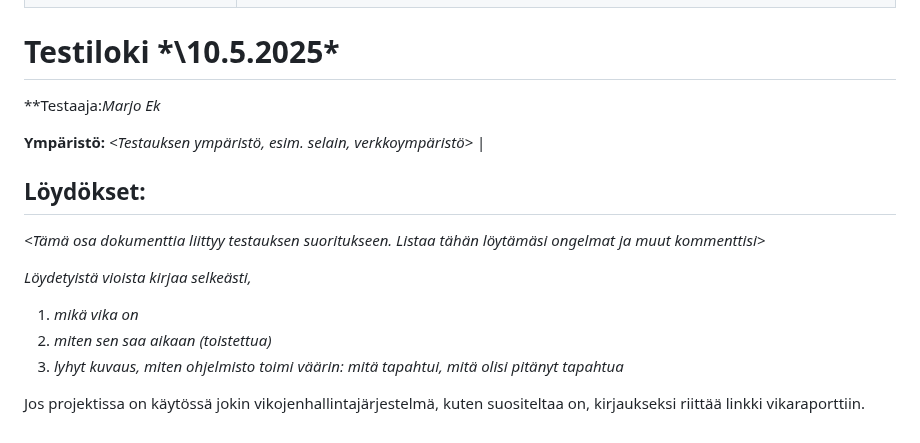
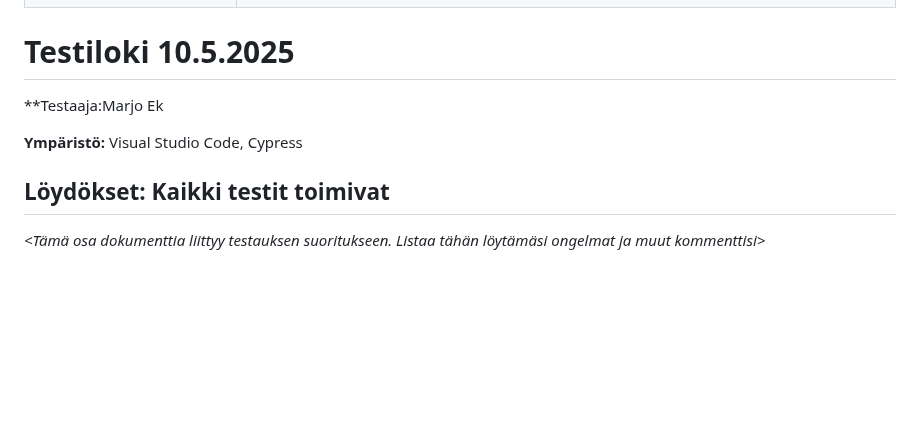
Before and after one commit to MaxLVer/TicketGuru, a Markdown page: testaus.md, the part around one of its changes. Rendered like a GitHub page; blank space fills up the shorter version.

Commit message:
Korjaus testi dokumentaatitoon

```diff
--- a/testaus.md
+++ b/testaus.md
@@ -15,22 +15,15 @@
 *\<Varmistaa, että kaikkien ostostapahtumien haku onnistuu, yksittäisen ostostapahtuman haku epäonnistuu jos tapahtumaa ei ole ja uuden ostostapahtuman luominen onnistuu* | *\<Suoritetaan testi OstostapahtumaControllerTest.java käyttämällä Visual Studio Codea. testHaeKaikkiOstostapahtumat_Returns200AndList-testissä mockataan yksi ostostapahtuma. Suoritetaan GET /ostostapahtumat ja odotetaan 200 OK. Varmistetaan, että JSON-vastauksessa ensimmäisen objektin ostostapahtumaId on 1. testHaeOstostapahtuma_EiLoydy_Returns404-testissä simuloidaan tilanne, jossa findById palauttaa tyhjän. Suoritetaan GET /ostostapahtumat/99. Varmistetaan, että status on 404 Not Found ja virheviesti näytetään. testLisaaOstostapahtuma_Onnistuu_Returns201-testissä mockataan käyttäjä ja tallennettava ostostapahtuma. Suoritetaan POST /ostostapahtumat JSON-rungolla, jossa annetaan myyntiaika, käyttäjä-ID ja tyhjä lippulista. Odotetaan 201 Created ja varmistetaan, että vastausrungossa kayttajaId on 1.>*
 *\<Varmistaa, että kirjautuminen onnistuu ja JWT-token saadaan, uuden tapahtuman luonti onnistuu , kaikkien tapahtumien haku onnistuu, tapahtuman haku id:llä onnistuu sekä tapahtuman poistaminen onnistuu* | *\<Suoritetaan testi TapahtumaIntegrationTest.java käyttämällä Visual Studio Codea. @BeforeEach kirjauduSisaan-metodi suorittaa POST /kayttajat/kirjaudu -pyynnön käyttäjätunnuksella kayttaja/testaaja123. Varmistetaan, että status on 200 OK ja JWT-token ei ole null. testLisaaTapahtuma-testissä luodaan uusi tapahtuma POST /tapahtumat -pyynnöllä. Varmistetaan 201 Created ja tulostetaan vastauksen runko. testHaeKaikkiTapahtumat-testissä tehdään GET /tapahtumat -kutsu JWT-tokenin kanssa. Varmistetaan, että status on 200 OK ja vastauksena tulee JSON-lista tapahtumista. testHaeTapahtumaIdlla-testissä tehdään GET /tapahtumat/{id} -kutsu olemassa olevalla ID:llä (2L). Varmistetaan 200 OK ja tulostetaan tapahtuman tiedot. testPoistaTapahtuma-testissä ensin luodaan uusi tapahtuma ja sen jälkeen poistetaan se DELETE /tapahtumat/{id} -kutsulla. Varmistetaan, että poiston HTTP-status on 204 No Content tai 200 OK.>*
 
-Testiloki *\10.5.2025\*
+Testiloki 10.5.2025
 =======================
 
-**Testaaja:*Marjo Ek*
+**Testaaja:Marjo Ek
 
-**Ympäristö:** *\<Testauksen ympäristö, esim. selain, verkkoympäristö\>* |
+**Ympäristö:** Visual Studio Code, Cypress
 
-Löydökset:
+Löydökset: Kaikki testit toimivat
 ----------
 
 *\<Tämä osa dokumenttia liittyy testauksen suoritukseen. Listaa tähän löytämäsi
 ongelmat ja muut kommenttisi\>*
-
-_Löydetyistä vioista kirjaa selkeästi,_
-1. _mikä vika on_
-2. _miten sen saa aikaan (toistettua)_
-3. _lyhyt kuvaus, miten ohjelmisto toimi väärin: mitä tapahtui, mitä olisi pitänyt tapahtua_
-
-Jos projektissa on käytössä jokin vikojenhallintajärjestelmä, kuten suositeltaa on, kirjaukseksi riittää linkki vikaraporttiin.
```
Also changed, not shown: other parts of testaus.md (+1 -1 lines).
